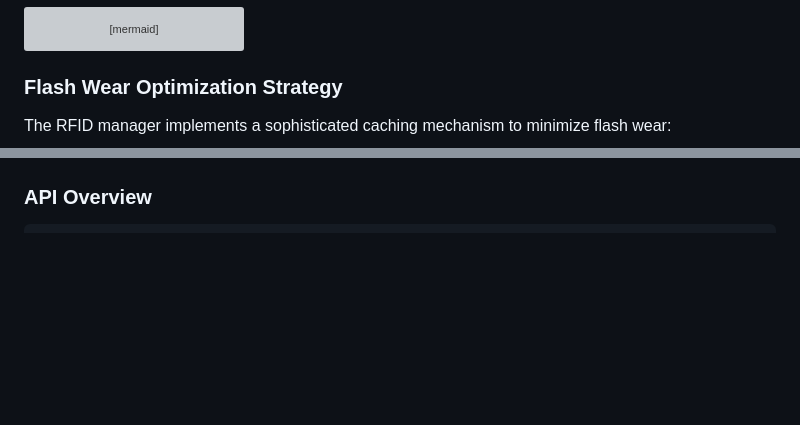
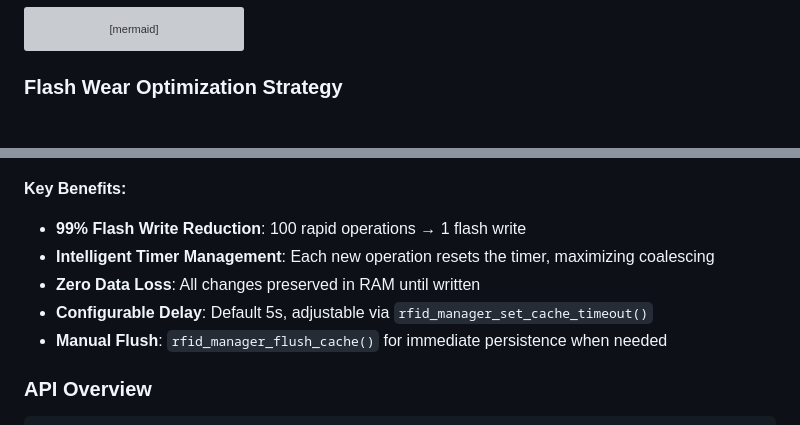
Before and after one commit to Tabrez-dev/CaptivePortal_Custom, a Markdown page: README.md, 2 parts joined by grey strips. GitHub-like rendering; blank space fills up the shorter version; grey boxes are pictures that could not be loaded.

````diff
--- a/README.md
+++ b/README.md
@@ -159,6 +159,5 @@ classDiagram
 
 ### Flash Wear Optimization Strategy
 
-The RFID manager implements a sophisticated caching mechanism to minimize flash wear:
 
 ```mermaid
@@ -176,4 +198,11 @@ stateDiagram-v2
 ```
+
+**Key Benefits:**
+- **99% Flash Write Reduction**: 100 rapid operations → 1 flash write
+- **Intelligent Timer Management**: Each new operation resets the timer, maximizing coalescing
+- **Zero Data Loss**: All changes preserved in RAM until written
+- **Configurable Delay**: Default 5s, adjustable via `rfid_manager_set_cache_timeout()`
+- **Manual Flush**: `rfid_manager_flush_cache()` for immediate persistence when needed
 
 ### API Overview
 
````
Also changed, not shown: other parts of README.md (+33 -10 lines).
